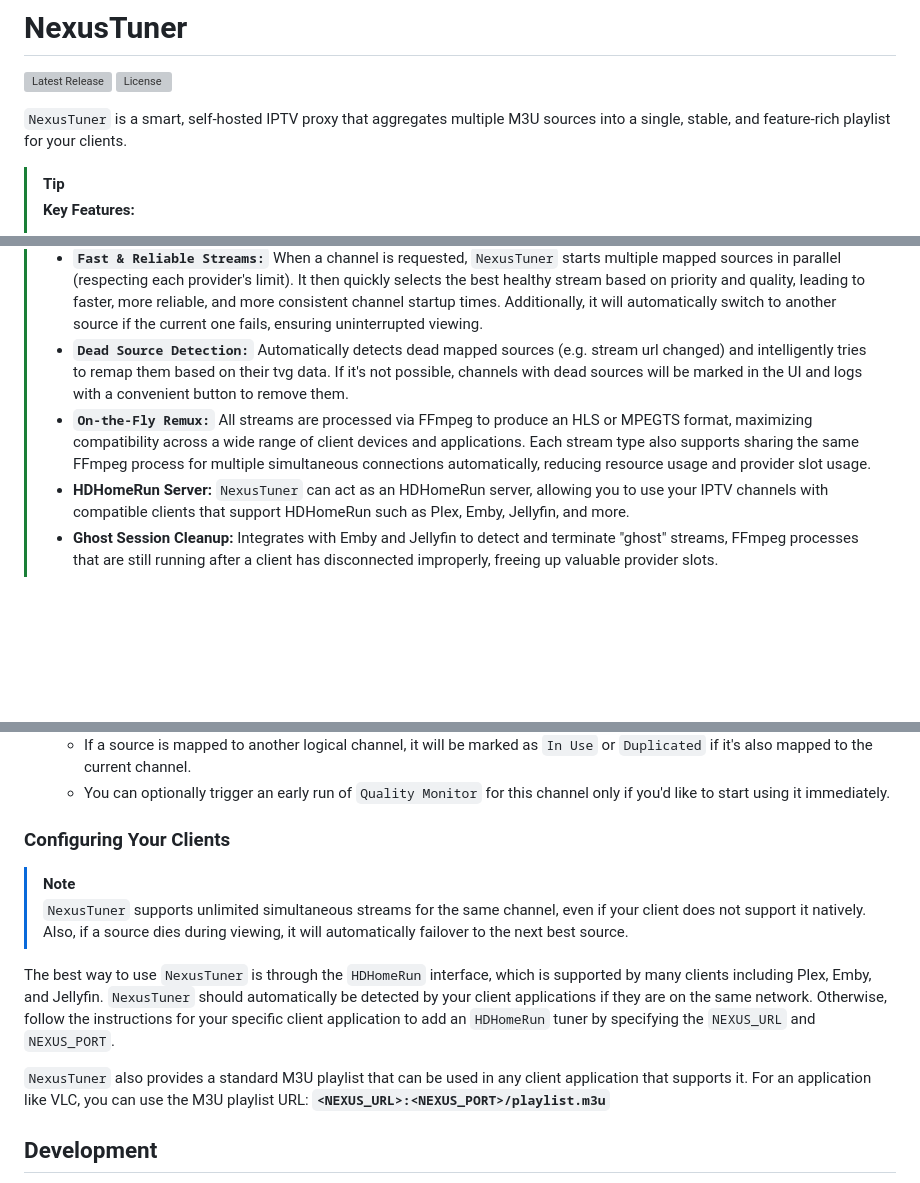
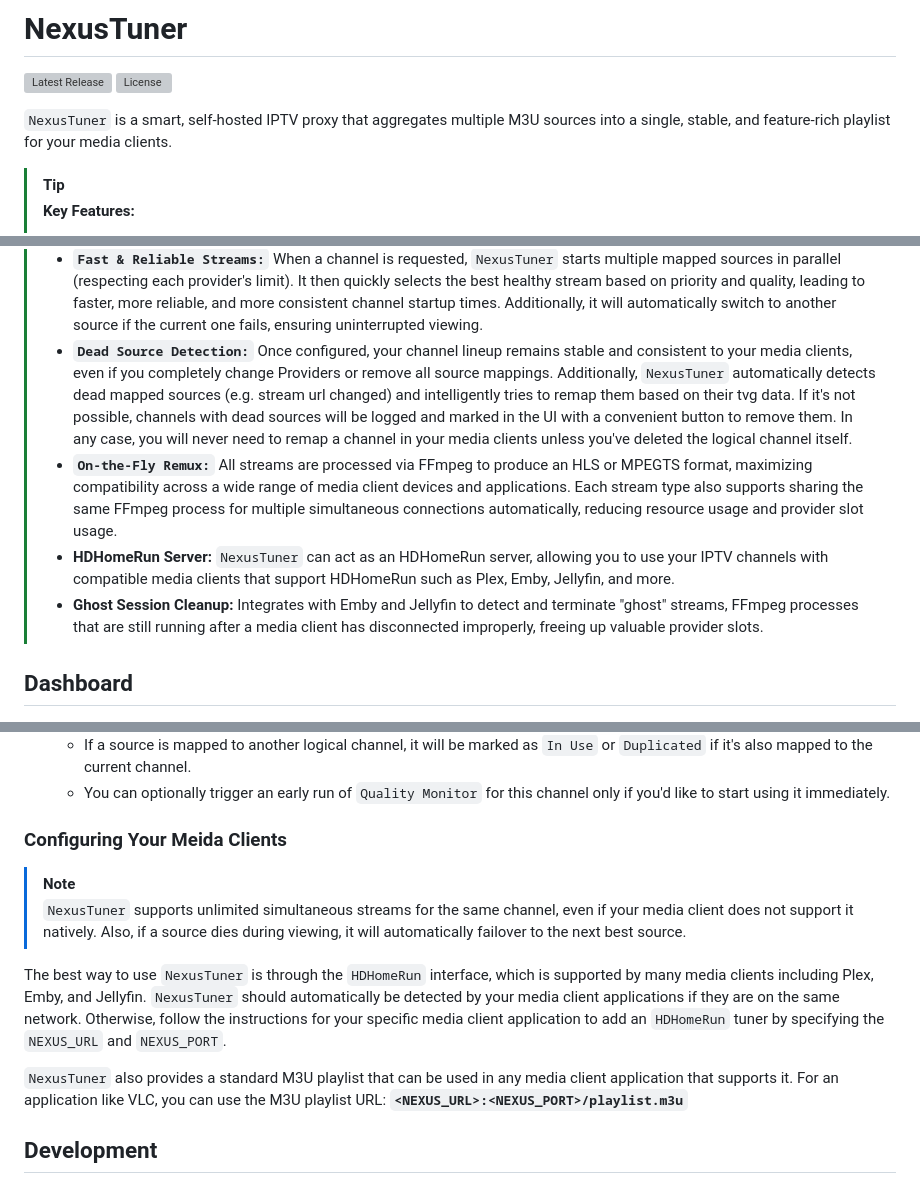
Before and after one commit to Fahmula/nexus-tuner, a Markdown page: README.md, 3 parts joined by grey strips. Drawn GitHub-style; blank space fills up the shorter version; grey boxes are pictures that could not be loaded.

Commit message:
update(readme): clarify clients to media clients

```diff
--- a/README.md
+++ b/README.md
@@ -3,7 +3,7 @@
 [![Latest Release](https://img.shields.io/github/v/release/Fahmula/nexus-tuner?style=for-the-badge&logo=github)](https://github.com/Fahmula/nexus-tuner/releases/latest)
 [![License](https://img.shields.io/github/license/Fahmula/nexus-tuner?style=for-the-badge)](https://github.com/Fahmula/nexus-tuner/blob/main/LICENSE)
 
-`NexusTuner` is a smart, self-hosted IPTV proxy that aggregates multiple M3U sources into a single, stable, and feature-rich playlist for your clients.
+`NexusTuner` is a smart, self-hosted IPTV proxy that aggregates multiple M3U sources into a single, stable, and feature-rich playlist for your media clients.
 
 > [!TIP]
 > **Key Features:**
@@ -12,10 +12,12 @@
 > * **`In-Browser Previews:`** Easily preview streams directly in your browser while configuring channels or from the `Sources` page. No more guesswork and fiddling with external players to check stream region and language.
 > * **`Automatic Quality Monitoring:`** `NexusTuner` continuously monitors the health of each source along with its resolution, bitrate, and framerate. No more endless tinkering to find the best source, just select them all and `NexusTuner` automatically chooses the highest quality and most reliable stream from your configured sources when a channel is requested.
 > * **`Fast & Reliable Streams:`** When a channel is requested, `NexusTuner` starts multiple mapped sources in parallel (respecting each provider's limit). It then quickly selects the best healthy stream based on priority and quality, leading to faster, more reliable, and more consistent channel startup times. Additionally, it will automatically switch to another source if the current one fails, ensuring uninterrupted viewing.
-> * **`Dead Source Detection:`** Automatically detects dead mapped sources (e.g. stream url changed) and intelligently tries to remap them based on their tvg data. If it's not possible, channels with dead sources will be marked in the UI and logs with a convenient button to remove them.
-> * **`On-the-Fly Remux:`** All streams are processed via FFmpeg to produce an HLS or MPEGTS format, maximizing compatibility across a wide range of client devices and applications. Each stream type also supports sharing the same FFmpeg process for multiple simultaneous connections automatically, reducing resource usage and provider slot usage.
-> * **HDHomeRun Server:** `NexusTuner` can act as an HDHomeRun server, allowing you to use your IPTV channels with compatible clients that support HDHomeRun such as Plex, Emby, Jellyfin, and more.
-> * **Ghost Session Cleanup:** Integrates with Emby and Jellyfin to detect and terminate "ghost" streams, FFmpeg processes that are still running after a client has disconnected improperly, freeing up valuable provider slots.
+> * **`Dead Source Detection:`** Once configured, your channel lineup remains stable and consistent to your media clients, even if you completely change Providers or remove all source mappings. Additionally, `NexusTuner` automatically detects dead mapped sources (e.g. stream url changed) and intelligently tries to remap them based on their tvg data. If it's not possible, channels with dead sources will be logged and marked in the UI with a convenient button to remove them. In any case, you will never need to remap a channel in your media clients unless you've deleted the logical channel itself.
+> * **`On-the-Fly Remux:`** All streams are processed via FFmpeg to produce an HLS or MPEGTS format, maximizing compatibility across a wide range of media client devices and applications. Each stream type also supports sharing the same FFmpeg process for multiple simultaneous connections automatically, reducing resource usage and provider slot usage.
+> * **HDHomeRun Server:** `NexusTuner` can act as an HDHomeRun server, allowing you to use your IPTV channels with compatible media clients that support HDHomeRun such as Plex, Emby, Jellyfin, and more.
+> * **Ghost Session Cleanup:** Integrates with Emby and Jellyfin to detect and terminate "ghost" streams, FFmpeg processes that are still running after a media client has disconnected improperly, freeing up valuable provider slots.
 
+
+## Dashboard
 <img width="1920" height="911" alt="NexusTuner Dashboard" src="public/screenshots/dashboard.png"/>
 
@@ -138,16 +142,16 @@ Schedule `NexusTuner` to run on startup using your system's service manager (e.g
   * If a source is mapped to another logical channel, it will be marked as `In Use` or `Duplicated` if it's also mapped to the current channel.
   * You can optionally trigger an early run of `Quality Monitor` for this channel only if you'd like to start using it immediately.
 
-### Configuring Your Clients
+### Configuring Your Meida Clients
 
 > [!NOTE]
-> `NexusTuner` supports unlimited simultaneous streams for the same channel, even if your client does not support it natively. Also, if a source dies during viewing, it will automatically failover to the next best source.
+> `NexusTuner` supports unlimited simultaneous streams for the same channel, even if your media client does not support it natively. Also, if a source dies during viewing, it will automatically failover to the next best source.
 
-The best way to use `NexusTuner` is through the `HDHomeRun` interface, which is supported by many clients including Plex, Emby, and Jellyfin.
-`NexusTuner` should automatically be detected by your client applications if they are on the same network. Otherwise, follow the instructions
-for your specific client application to add an `HDHomeRun` tuner by specifying the `NEXUS_URL` and `NEXUS_PORT`.
+The best way to use `NexusTuner` is through the `HDHomeRun` interface, which is supported by many media clients including Plex, Emby, and Jellyfin.
+`NexusTuner` should automatically be detected by your media client applications if they are on the same network. Otherwise, follow the instructions
+for your specific media client application to add an `HDHomeRun` tuner by specifying the `NEXUS_URL` and `NEXUS_PORT`.
 
-`NexusTuner` also provides a standard M3U playlist that can be used in any client application that supports it. For an application
+`NexusTuner` also provides a standard M3U playlist that can be used in any media client application that supports it. For an application
 like VLC, you can use the M3U playlist URL: **`<NEXUS_URL>:<NEXUS_PORT>/playlist.m3u`**
 
 ## Development
```
Also changed, not shown: other parts of README.md (+2 -0 lines).
